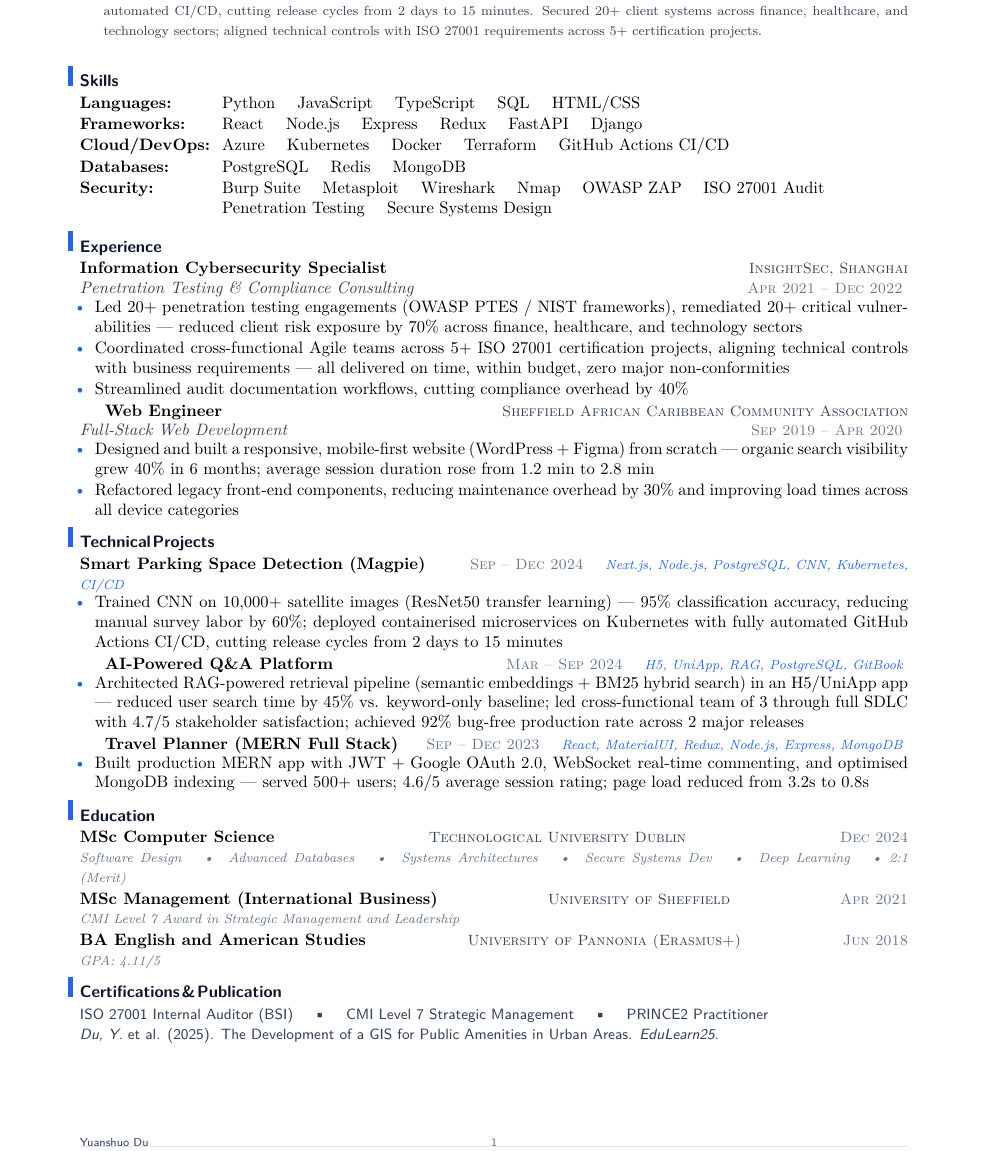
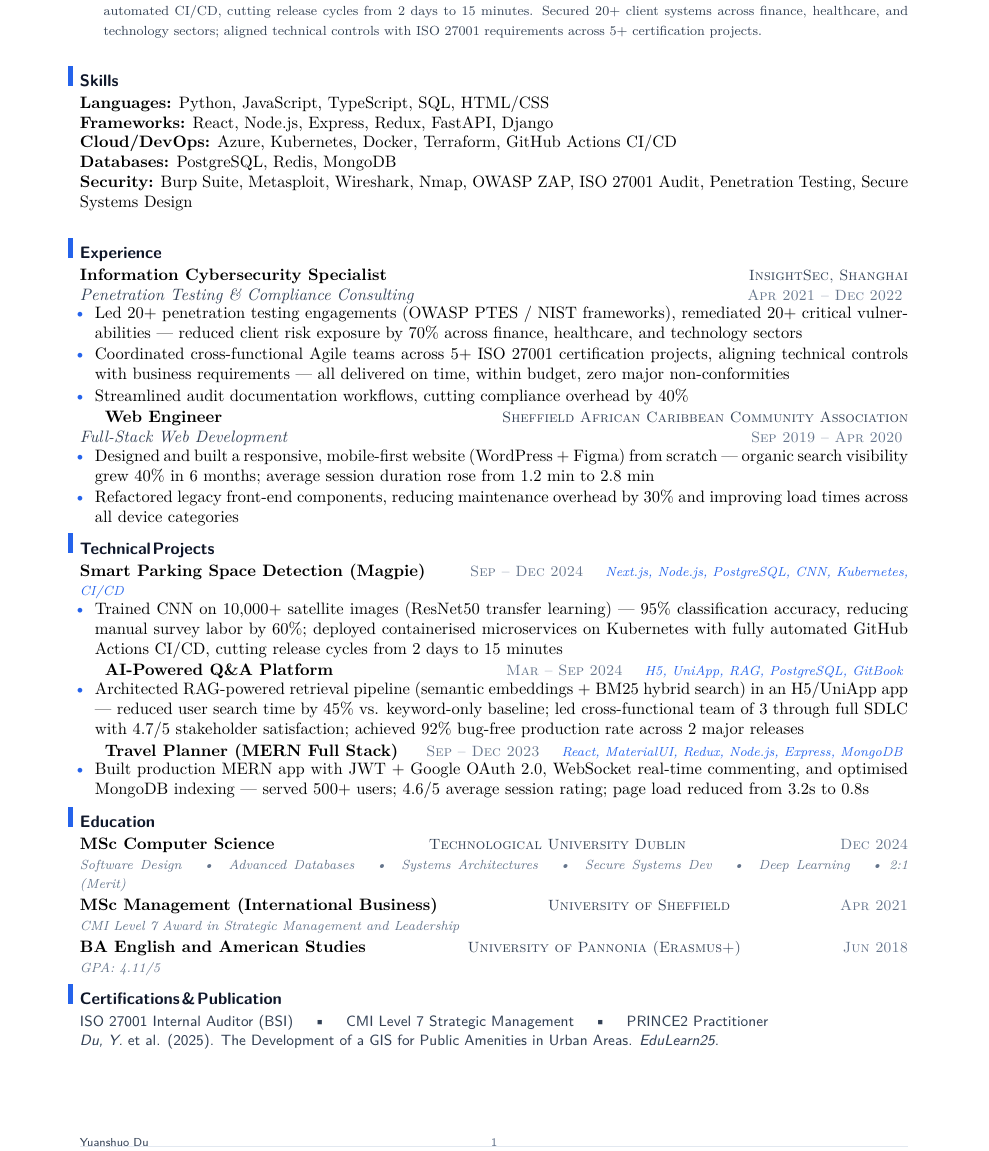
Before and after one commit to YuanshuoDu/resume, a LaTeX CV (resume.tex): part of the page, cut so that both start at the same text. Compiled offline with pdfLaTeX.

Commit message:
Skills: cleaner inline format with commas, improved hierarchy

```diff
--- a/resume.tex
+++ b/resume.tex
@@ -29,13 +29,11 @@
 % ── Skills ────────────────────────────────────────────────────────────────────
 \section{Skills}
 \noindent
-\begin{tabular}[t]{@{}p{2.6cm}p{12.8cm}@{}}
-\textbf{Languages:}    & Python \quad JavaScript \quad TypeScript \quad SQL \quad HTML/CSS \\[0.03cm]
-\textbf{Frameworks:}   & React \quad Node.js \quad Express \quad Redux \quad FastAPI \quad Django \\[0.03cm]
-\textbf{Cloud/DevOps:} & Azure \quad Kubernetes \quad Docker \quad Terraform \quad GitHub Actions CI/CD \\[0.03cm]
-\textbf{Databases:}    & PostgreSQL \quad Redis \quad MongoDB \\[0.03cm]
-\textbf{Security:}      & Burp Suite \quad Metasploit \quad Wireshark \quad Nmap \quad OWASP ZAP \quad ISO 27001 Audit \quad Penetration Testing \quad Secure Systems Design
-\end{tabular}
+\textbf{Languages:}       Python, JavaScript, TypeScript, SQL, HTML/CSS \\
+\textbf{Frameworks:}      React, Node.js, Express, Redux, FastAPI, Django \\
+\textbf{Cloud/DevOps:}   Azure, Kubernetes, Docker, Terraform, GitHub Actions CI/CD \\
+\textbf{Databases:}      PostgreSQL, Redis, MongoDB \\
+\textbf{Security:}        Burp Suite, Metasploit, Wireshark, Nmap, OWASP ZAP, ISO 27001 Audit, Penetration Testing, Secure Systems Design
 \\[0.05cm]
 
 % ── Experience ────────────────────────────────────────────────────────────────
```
Also changed, not shown: resume.pdf.
